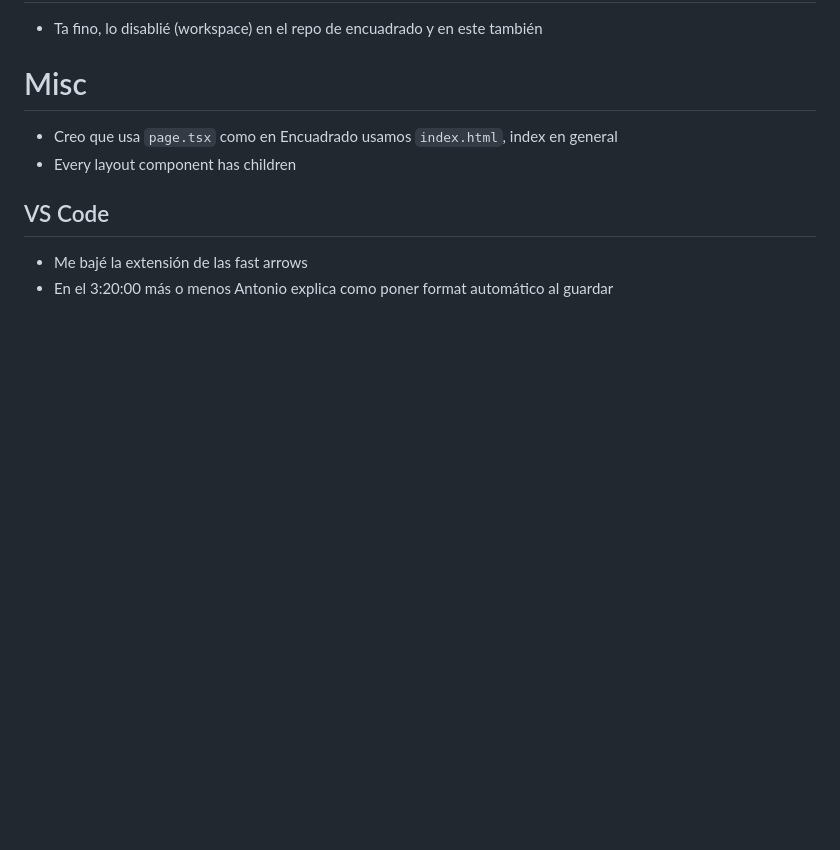
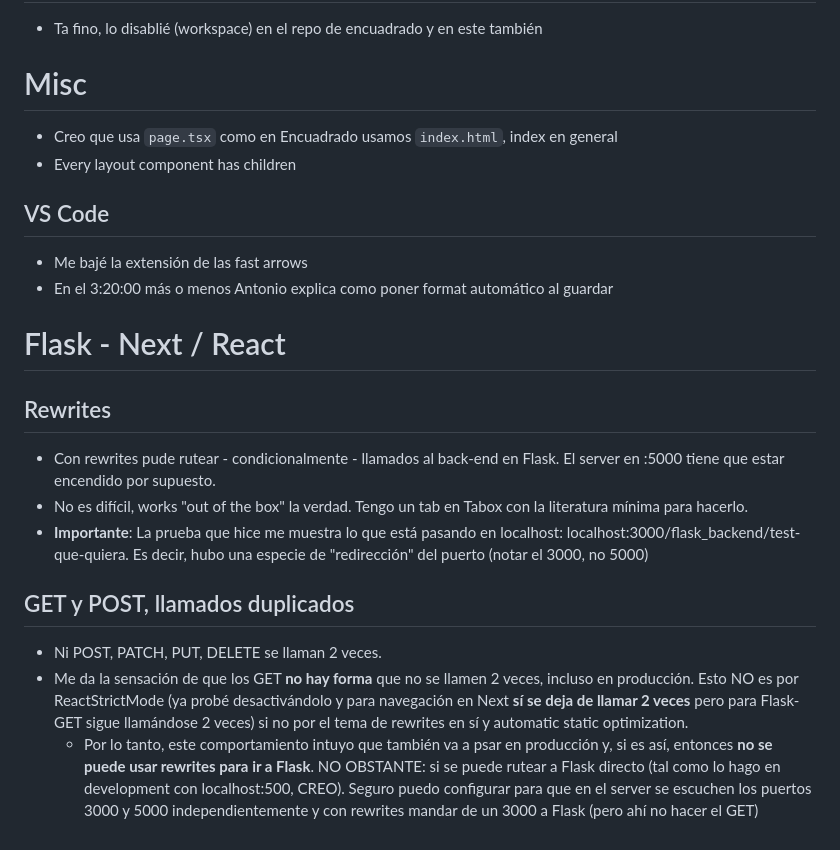
Before and after one commit to pebbles-enc/jotion, a Markdown page: public/learning.md, the part around the change. Drawn GitHub-style; blank space fills up the shorter version.

Commit message:
feat: Added learning for all Flask-Next bridge

```diff
--- a/public/learning.md
+++ b/public/learning.md
@@ -181,3 +181,14 @@ const caca = () => {
 ## VS Code
 - Me bajé la extensión de las fast arrows
 - En el 3:20:00 más o menos Antonio explica como poner format automático al guardar
+
+# Flask - Next / React
+## Rewrites
+- Con rewrites pude rutear - condicionalmente - llamados al back-end en Flask. El server en :5000 tiene que estar encendido por supuesto.
+- No es difícil, works "out of the box" la verdad. Tengo un tab en Tabox con la literatura mínima para hacerlo.
+- __Importante__: La prueba que hice me muestra lo que está pasando en localhost: localhost:3000/flask_backend/test-que-quiera. Es decir, hubo una especie de "redirección" del puerto (notar el 3000, no 5000)
+
+## GET y POST, llamados duplicados
+- Ni POST, PATCH, PUT, DELETE se llaman 2 veces.
+- Me da la sensación de que los GET __no hay forma__ que no se llamen 2 veces, incluso en producción. Esto NO es por ReactStrictMode (ya probé desactivándolo y para navegación en Next __sí se deja de llamar 2 veces__ pero para Flask-GET sigue llamándose 2 veces) si no por el tema de rewrites en sí y automatic static optimization.
+  - Por lo tanto, este comportamiento intuyo que también va a psar en producción y, si es así, entonces __no se puede usar rewrites para ir a Flask__. NO OBSTANTE: si se puede rutear a Flask directo (tal como lo hago en development con localhost:500, CREO). Seguro puedo configurar para que en el server se escuchen los puertos 3000 y 5000 independientemente y con rewrites mandar de un 3000 a Flask (pero ahí no hacer el GET)
```
